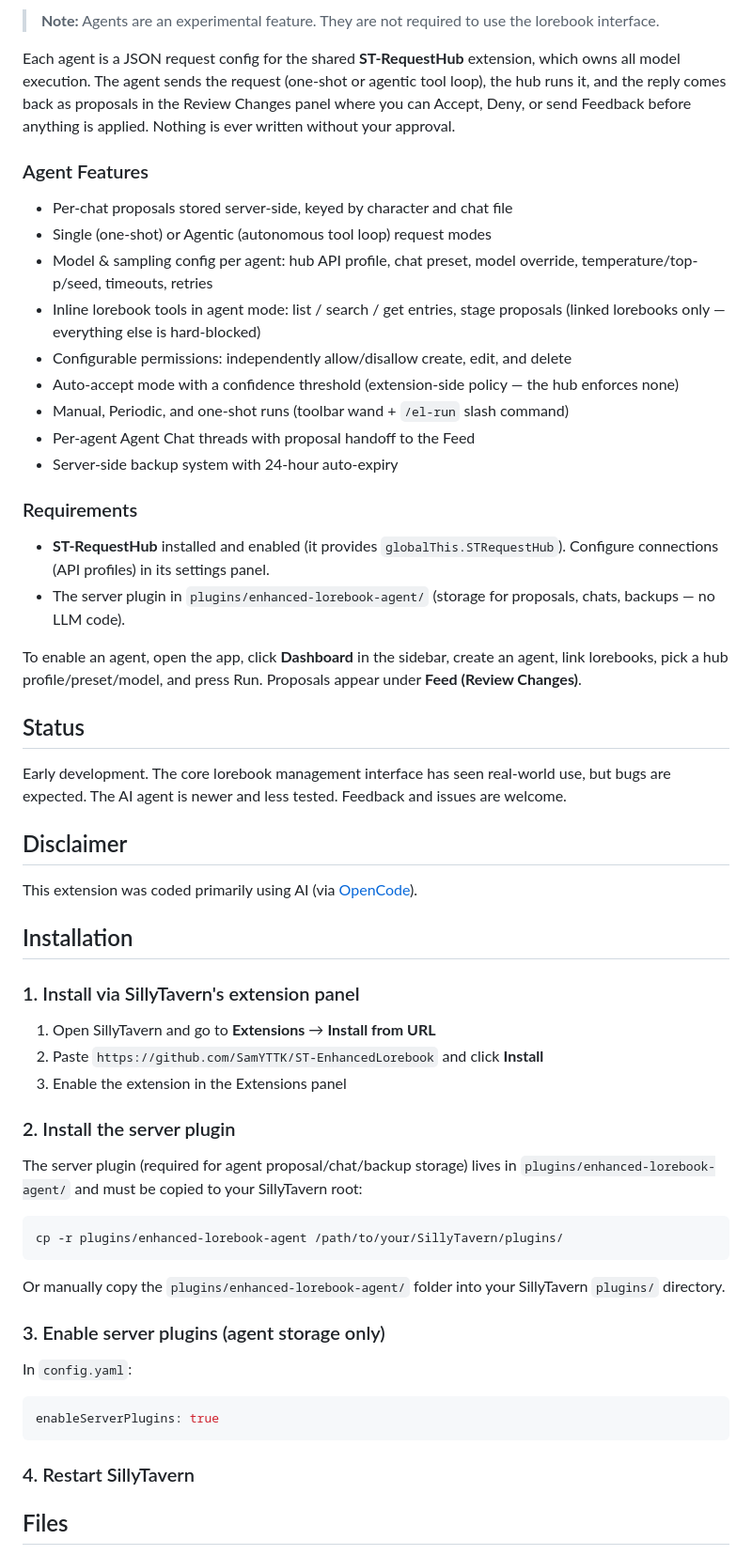
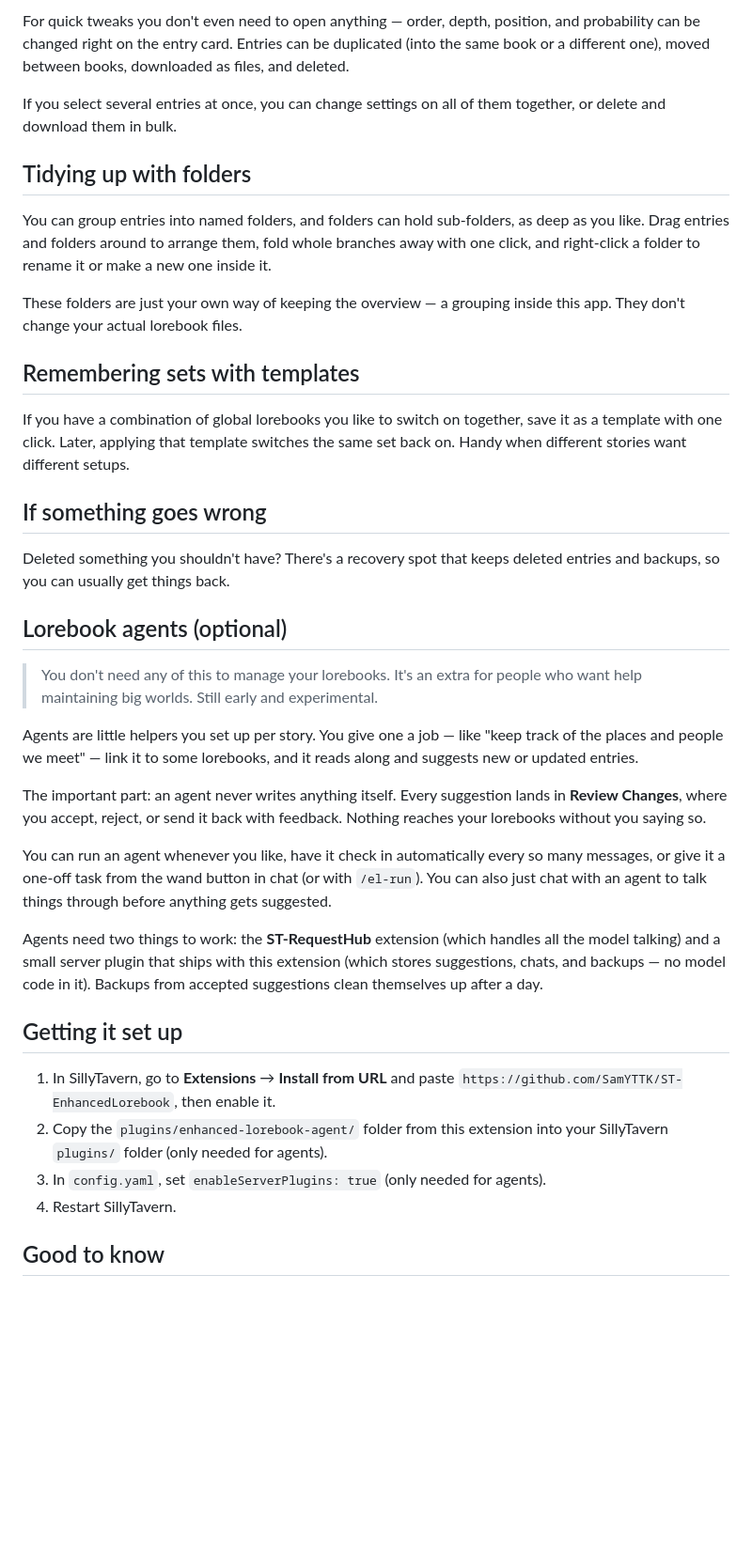
Before and after one commit to SamYTTK/ST-EnhancedLorebook, a Markdown page: README.md, the part around one of its changes. Shown at 94% size. Drawn GitHub-style; blank space fills up the shorter version.

Commit message:
Rewrite README in plain language, clarify folders are app-side grouping

````diff
--- a/README.md
+++ b/README.md
@@ -56,57 +38,65 @@ SillyTavern's built-in lorebook panel works, but navigating entries, searching,
 
-> **Note:** Agents are an experimental feature. They are not required to use the lorebook interface.
+For quick tweaks you don't even need to open anything — order, depth,
+position, and probability can be changed right on the entry card. Entries can
+be duplicated (into the same book or a different one), moved between books,
+downloaded as files, and deleted.
 
-Each agent is a JSON request config for the shared **ST-RequestHub** extension, which owns all model execution. The agent sends the request (one-shot or agentic tool loop), the hub runs it, and the reply comes back as proposals in the Review Changes panel where you can Accept, Deny, or send Feedback before anything is applied. Nothing is ever written without your approval.
+If you select several entries at once, you can change settings on all of them
+together, or delete and download them in bulk.
 
-### Agent Features
-- Per-chat proposals stored server-side, keyed by character and chat file
-- Single (one-shot) or Agentic (autonomous tool loop) request modes
-- Model & sampling config per agent: hub API profile, chat preset, model override, temperature/top-p/seed, timeouts, retries
-- Inline lorebook tools in agent mode: list / search / get entries, stage proposals (linked lorebooks only — everything else is hard-blocked)
-- Configurable permissions: independently allow/disallow create, edit, and delete
-- Auto-accept mode with a confidence threshold (extension-side policy — the hub enforces none)
-- Manual, Periodic, and one-shot runs (toolbar wand + `/el-run` slash command)
-- Per-agent Agent Chat threads with proposal handoff to the Feed
-- Server-side backup system with 24-hour auto-expiry
+## Tidying up with folders
 
-### Requirements
-- **ST-RequestHub** installed and enabled (it provides `globalThis.STRequestHub`). Configure connections (API profiles) in its settings panel.
-- The server plugin in `plugins/enhanced-lorebook-agent/` (storage for proposals, chats, backups — no LLM code).
+You can group entries into named folders, and folders can hold sub-folders,
+as deep as you like. Drag entries and folders around to arrange them, fold
+whole branches away with one click, and right-click a folder to rename it or
+make a new one inside it.
 
-To enable an agent, open the app, click **Dashboard** in the sidebar, create an agent, link lorebooks, pick a hub profile/preset/model, and press Run. Proposals appear under **Feed (Review Changes)**.
+These folders are just your own way of keeping the overview — a grouping
+inside this app. They don't change your actual lorebook files.
 
-## Status
+## Remembering sets with templates
 
-Early development. The core lorebook management interface has seen real-world use, but bugs are expected. The AI agent is newer and less tested. Feedback and issues are welcome.
+If you have a combination of global lorebooks you like to switch on together,
+save it as a template with one click. Later, applying that template switches
+the same set back on. Handy when different stories want different setups.
 
-## Disclaimer
+## If something goes wrong
 
-This extension was coded primarily using AI (via [OpenCode](https://opencode.ai)).
+Deleted something you shouldn't have? There's a recovery spot that keeps
+deleted entries and backups, so you can usually get things back.
 
-## Installation
+## Lorebook agents (optional)
 
-### 1. Install via SillyTavern's extension panel
-1. Open SillyTavern and go to **Extensions** → **Install from URL**
-2. Paste `https://github.com/SamYTTK/ST-EnhancedLorebook` and click **Install**
-3. Enable the extension in the Extensions panel
+> You don't need any of this to manage your lorebooks. It's an extra for
+> people who want help maintaining big worlds. Still early and experimental.
 
-### 2. Install the server plugin
-The server plugin (required for agent proposal/chat/backup storage) lives in `plugins/enhanced-lorebook-agent/` and must be copied to your SillyTavern root:
+Agents are little helpers you set up per story. You give one a job — like
+"keep track of the places and people we meet" — link it to some lorebooks,
+and it reads along and suggests new or updated entries.
 
-```bash
-cp -r plugins/enhanced-lorebook-agent /path/to/your/SillyTavern/plugins/
-```
+The important part: an agent never writes anything itself. Every suggestion
+lands in **Review Changes**, where you accept, reject, or send it back with
+feedback. Nothing reaches your lorebooks without you saying so.
 
-Or manually copy the `plugins/enhanced-lorebook-agent/` folder into your SillyTavern `plugins/` directory.
+You can run an agent whenever you like, have it check in automatically every
+so many messages, or give it a one-off task from the wand button in chat (or
+with `/el-run`). You can also just chat with an agent to talk things through
+before anything gets suggested.
 
-### 3. Enable server plugins (agent storage only)
-In `config.yaml`:
+Agents need two things to work: the **ST-RequestHub** extension (which handles
+all the model talking) and a small server plugin that ships with this
+extension (which stores suggestions, chats, and backups — no model code in
+it). Backups from accepted suggestions clean themselves up after a day.
 
-```yaml
-enableServerPlugins: true
-```
+## Getting it set up
 
-### 4. Restart SillyTavern
+1. In SillyTavern, go to **Extensions** → **Install from URL** and paste
+   `https://github.com/SamYTTK/ST-EnhancedLorebook`, then enable it.
+2. Copy the `plugins/enhanced-lorebook-agent/` folder from this extension
+   into your SillyTavern `plugins/` folder (only needed for agents).
+3. In `config.yaml`, set `enableServerPlugins: true` (only needed for
+   agents).
+4. Restart SillyTavern.
 
-## Files
+## Good to know
 
````
Also changed, not shown: other parts of README.md (+29 -65 lines).
